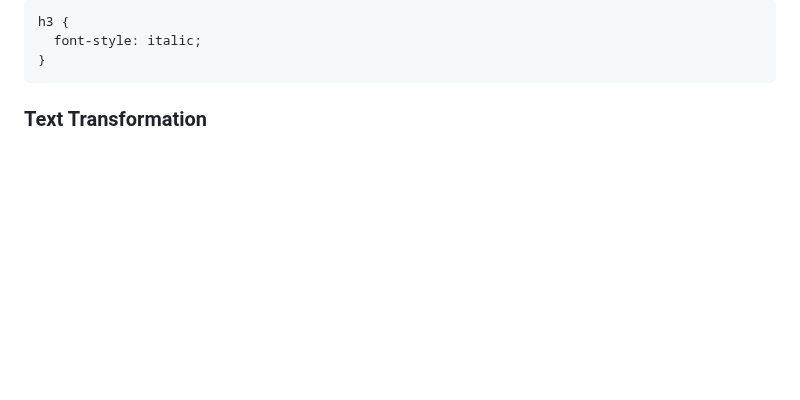
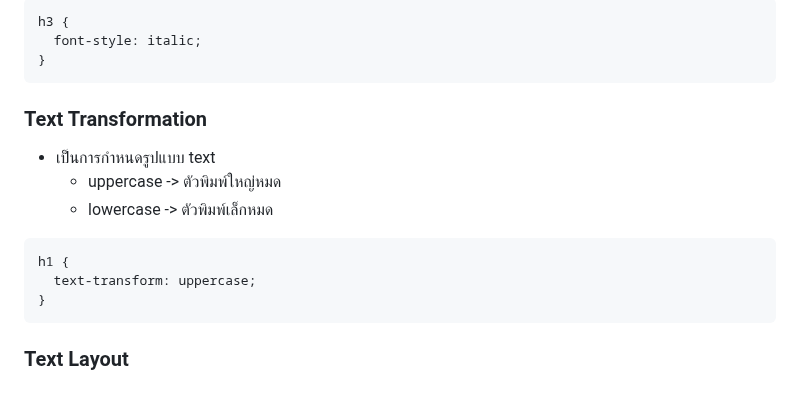
Before and after one commit to guntza10/Zero-To-Fullstack, a Markdown page: CSS.md, the part around the change. GitHub-like rendering; blank space fills up the shorter version.

Commit message:
update text transformation

````diff
--- a/CSS.md
+++ b/CSS.md
@@ -1147,3 +1147,15 @@ h3 {
 ```
 
 ### Text Transformation
+
+- เป็นการกำหนดรูปแบบ text
+  - uppercase -> ตัวพิมพ์ใหญ่หมด
+  - lowercase -> ตัวพิมพ์เล็กหมด
+
+```
+h1 {
+  text-transform: uppercase;
+}
+```
+
+### Text Layout
````
